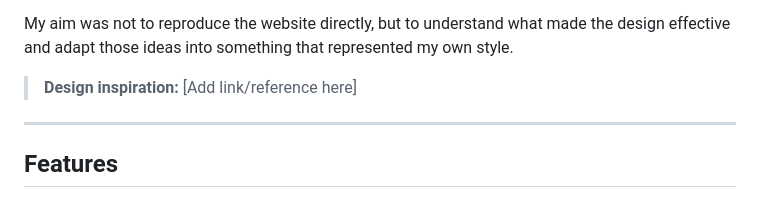
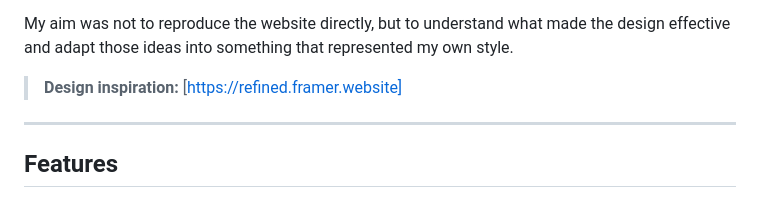
Before and after one commit to charlesanikpe97/FS-Major-Project-1, a Markdown page: README.md, the part around the change. GitHub-like rendering.

```diff
--- a/README.md
+++ b/README.md
@@ -57,7 +57,7 @@ One portfolio in particular became a major source of design inspiration. I liked
 
 My aim was not to reproduce the website directly, but to understand what made the design effective and adapt those ideas into something that represented my own style.
 
-> **Design inspiration:** [Add link/reference here]
+> **Design inspiration:** [https://refined.framer.website]
 
 ---
 
```
